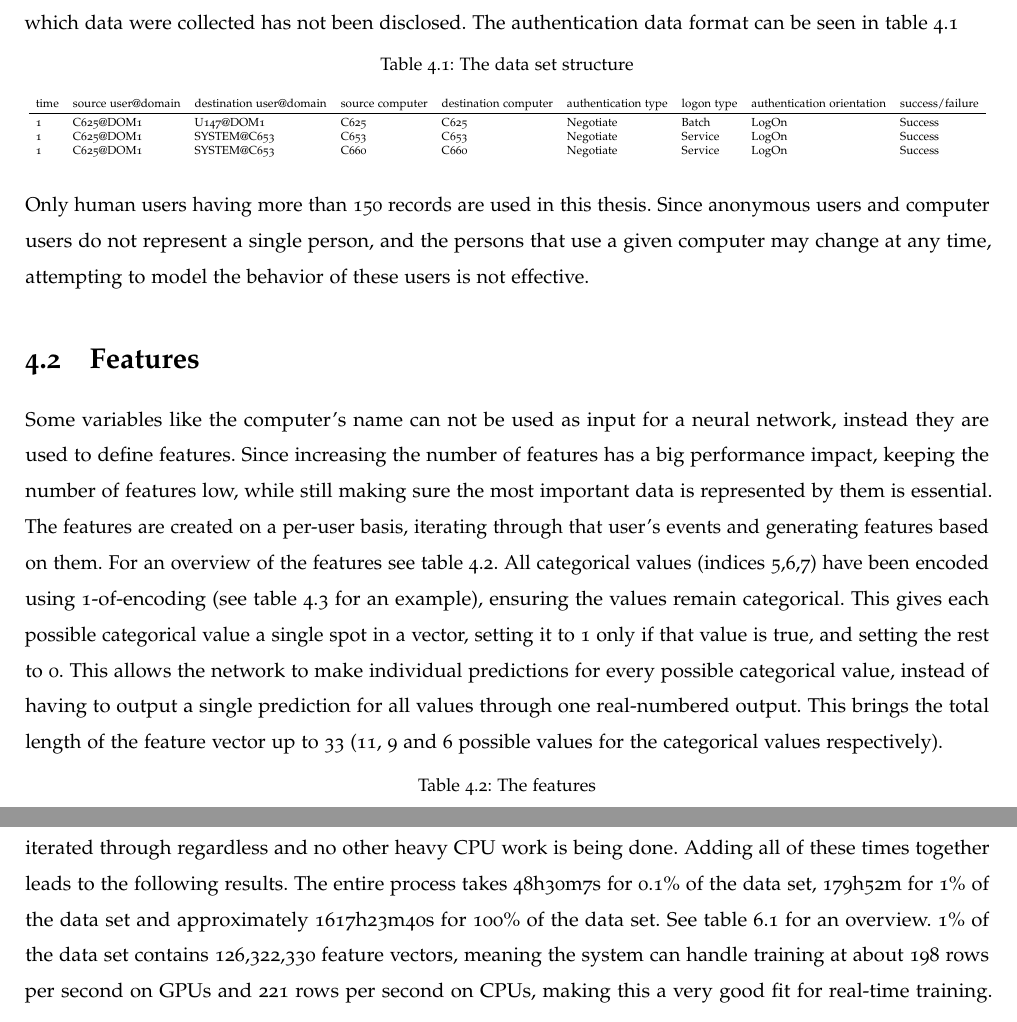
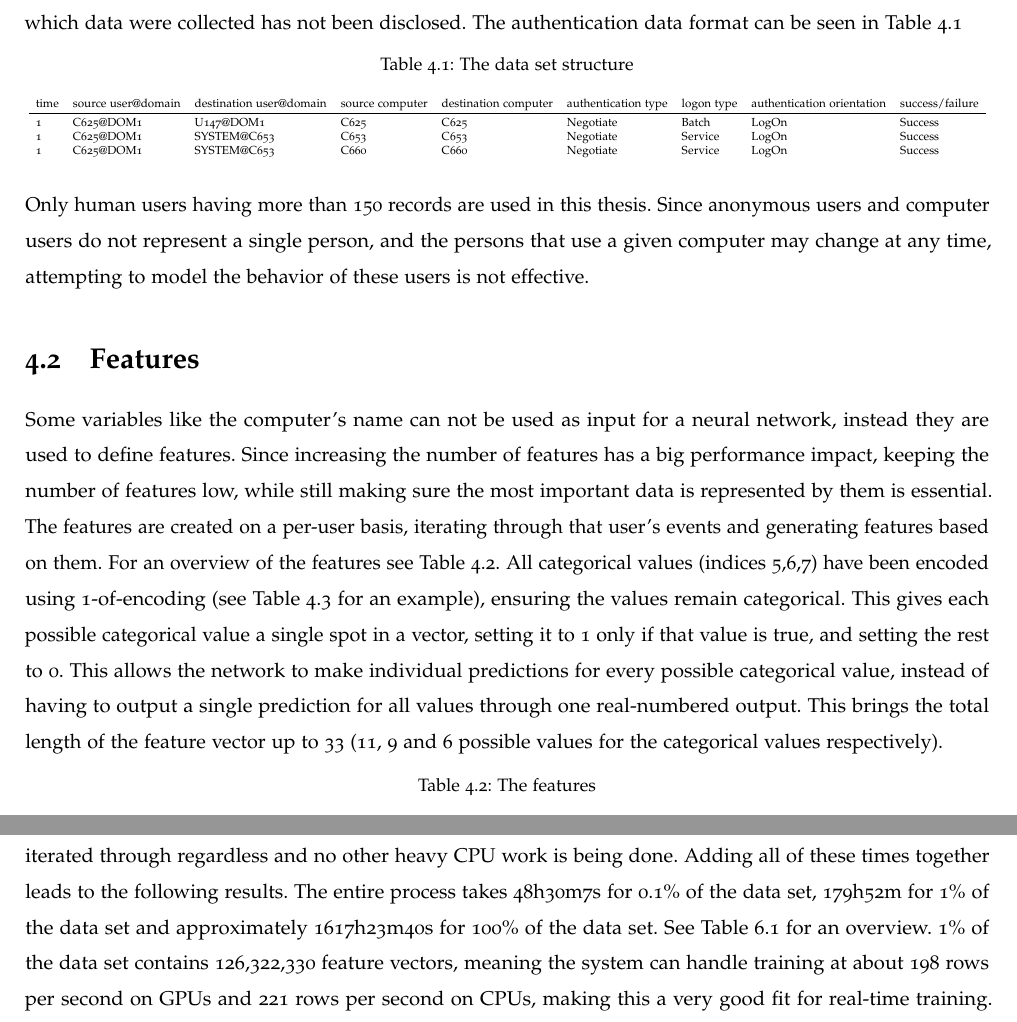
Before and after one commit to SanderRonde/bachelor-thesis, a LaTeX thesis (paper/thesis.tex, which reads paper/methods/methods.tex): two parts of pages 15 and 27 of 40, joined at a grey line, cut so that both start at the same text. Compiled offline with pdfLaTeX.

Commit message:
table -> Table

```diff
--- a/paper/methods/methods.tex
+++ b/paper/methods/methods.tex
@@ -4,7 +4,7 @@ In the original data set that is being used in this thesis, there is a lot of hi
 
 %cSpell:words akent
 \section{Data}
-The data set from~\cite{akent-2015-enterprise-data} contains a number of different types of data, as described in Chapter~\ref{ch:introduction}. In this thesis, only the authentication data will be used since that is by far the largest data set with 1,051,430,459 events. The data set covers a total of 17,684 computers and spans 58 consecutive days. There are 26,301 total users in the data set, 13,875 of which are computer users. These are not tied to specific persons and as such learning their behavior will not be very useful. As such these are not included in the testing/training sets. In addition to these users there is a single \enquote{anonymous user} that is also excluded from the testing/training sets. This leaves a total of 12,425 human users. A minimum number of 150 actions per user has also been chosen in order for them to be included in the testing/training sets. The number of users that do not meet this criterion is not known as the system has not been run on 100\% of the data set. The number 150 was chosen because, since weights are updated after every batch, with a batch size of in this case 32, the weights can only be updated a few times, leading to a bad approximation of the user's behavior. It could be argued that the minimum number of actions should be even higher. However, it should be fairly easy to determine if a user's behavior was only flagged as anomalous because they have so few actions that the network hasn't learned their behavior yet, making this a small problem. The data was entirely anonymized. Also the true dates over which data were collected has not been disclosed. The authentication data format can be seen in table~\ref{tab:data}
+The data set from~\cite{akent-2015-enterprise-data} contains a number of different types of data, as described in Chapter~\ref{ch:introduction}. In this thesis, only the authentication data will be used since that is by far the largest data set with 1,051,430,459 events. The data set covers a total of 17,684 computers and spans 58 consecutive days. There are 26,301 total users in the data set, 13,875 of which are computer users. These are not tied to specific persons and as such learning their behavior will not be very useful. As such these are not included in the testing/training sets. In addition to these users there is a single \enquote{anonymous user} that is also excluded from the testing/training sets. This leaves a total of 12,425 human users. A minimum number of 150 actions per user has also been chosen in order for them to be included in the testing/training sets. The number of users that do not meet this criterion is not known as the system has not been run on 100\% of the data set. The number 150 was chosen because, since weights are updated after every batch, with a batch size of in this case 32, the weights can only be updated a few times, leading to a bad approximation of the user's behavior. It could be argued that the minimum number of actions should be even higher. However, it should be fairly easy to determine if a user's behavior was only flagged as anomalous because they have so few actions that the network hasn't learned their behavior yet, making this a small problem. The data was entirely anonymized. Also the true dates over which data were collected has not been disclosed. The authentication data format can be seen in Table~\ref{tab:data}
 
 \begin{table}[htbp]
 	\centering
@@ -22,7 +22,7 @@ The data set from~\cite{akent-2015-enterprise-data} contains a number of differe
 Only human users having more than 150 records are used in this thesis. Since anonymous users and computer users do not represent a single person, and the persons that use a given computer may change at any time, attempting to model the behavior of these users is not effective.
 
 \section{Features}
-Some variables like the computer's name can not be used as input for a neural network, instead they are used to define features. Since increasing the number of features has a big performance impact, keeping the number of features low, while still making sure the most important data is represented by them is essential. The features are created on a per-user basis, iterating through that user's events and generating features based on them. For an overview of the features see table~\ref{tab:features}. All categorical values (indices 5,6,7) have been encoded using 1-of-encoding (see table~\ref{tab:one_of_encoding} for an example), ensuring the values remain categorical. This gives each possible categorical value a single spot in a vector, setting it to 1 only if that value is true, and setting the rest to 0. This allows the network to make individual predictions for every possible categorical value, instead of having to output a single prediction for all values through one real-numbered output. This brings the total length of the feature vector up to 33 (11, 9 and 6 possible values for the categorical values respectively).
+Some variables like the computer's name can not be used as input for a neural network, instead they are used to define features. Since increasing the number of features has a big performance impact, keeping the number of features low, while still making sure the most important data is represented by them is essential. The features are created on a per-user basis, iterating through that user's events and generating features based on them. For an overview of the features see Table~\ref{tab:features}. All categorical values (indices 5,6,7) have been encoded using 1-of-encoding (see Table~\ref{tab:one_of_encoding} for an example), ensuring the values remain categorical. This gives each possible categorical value a single spot in a vector, setting it to 1 only if that value is true, and setting the rest to 0. This allows the network to make individual predictions for every possible categorical value, instead of having to output a single prediction for all values through one real-numbered output. This brings the total length of the feature vector up to 33 (11, 9 and 6 possible values for the categorical values respectively).
 
 
 \begin{table}[htbp]
```
Also changed, not shown: paper/evaluation/evaluation.tex (+1 -1 lines).
